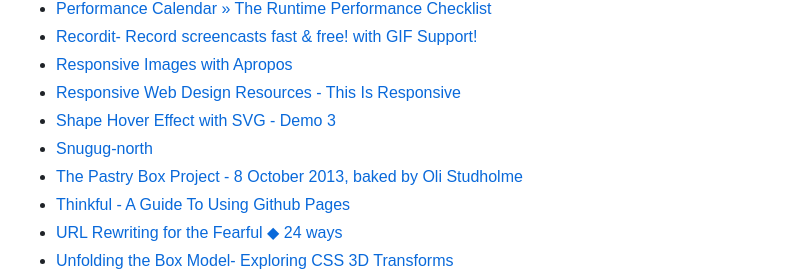
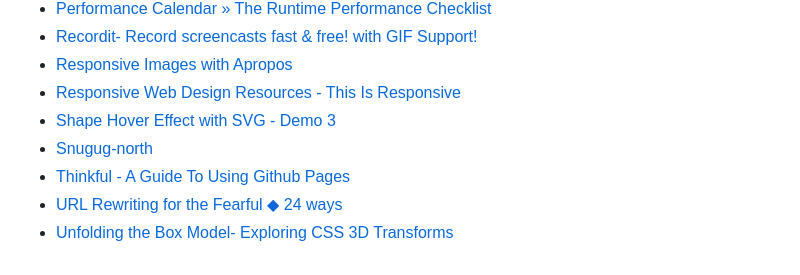
Before and after one commit to tevko/Resources, a Markdown page: Tutorials.md, the part around the change. GitHub-like rendering.

Commit message:
Regenerate build artifacts.

```diff
--- a/Tutorials.md
+++ b/Tutorials.md
@@ -44,7 +44,6 @@
 * [Responsive Web Design Resources - This Is Responsive](http://bradfrost.github.io/this-is-responsive/resources.html)
 * [Shape Hover Effect with SVG - Demo 3](http://tympanus.net/Tutorials/ShapeHoverEffectSVG/index3.html)
 * [Snugug-north](https://github.com/snugug/north)
-* [The Pastry Box Project - 8 October 2013, baked by Oli Studholme](http://the-pastry-box-project.net/oli-studholme/2013-october-8/)
 * [Thinkful - A Guide To Using Github Pages](http://www.thinkful.com/learn/a-guide-to-using-github-pages/start/new-project/user-page/)
 * [URL Rewriting for the Fearful ◆ 24 ways](http://24ways.org/2013/url-rewriting-for-the-fearful/)
 * [Unfolding the Box Model- Exploring CSS 3D Transforms](http://rupl.github.io/unfold/)
```
